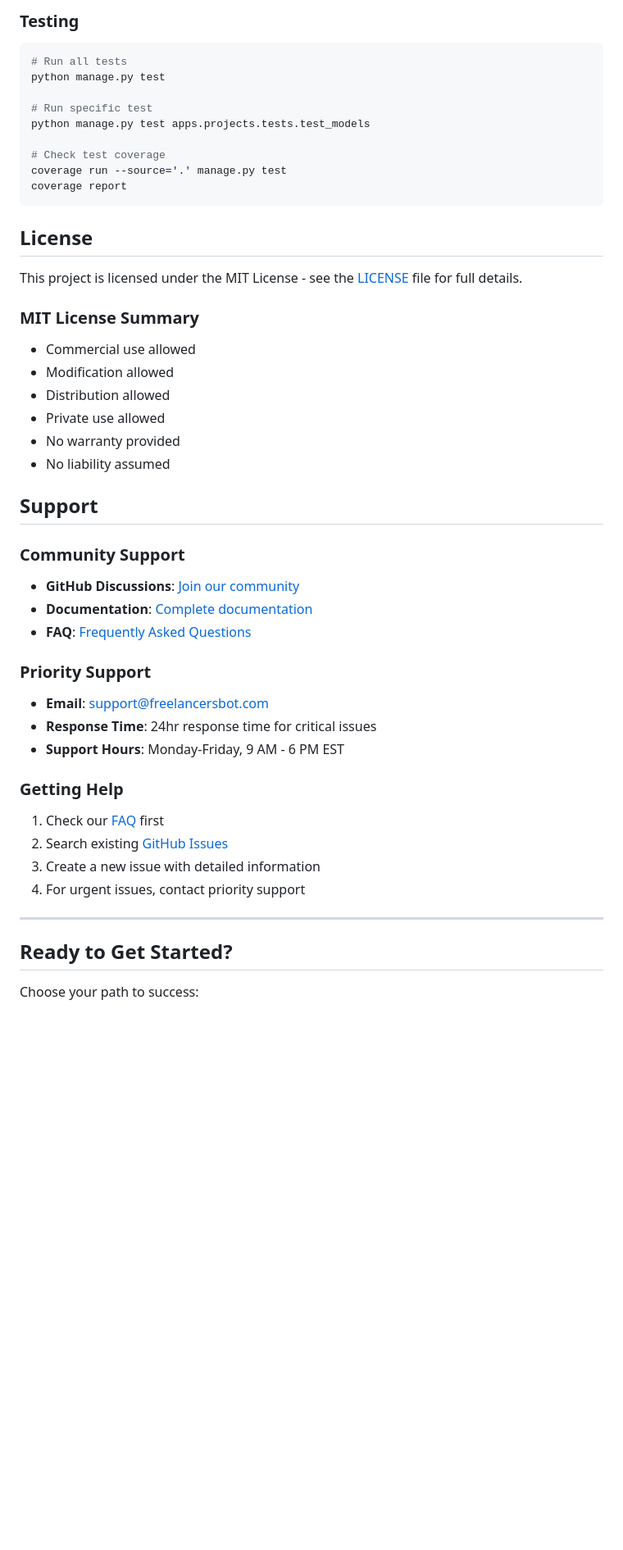
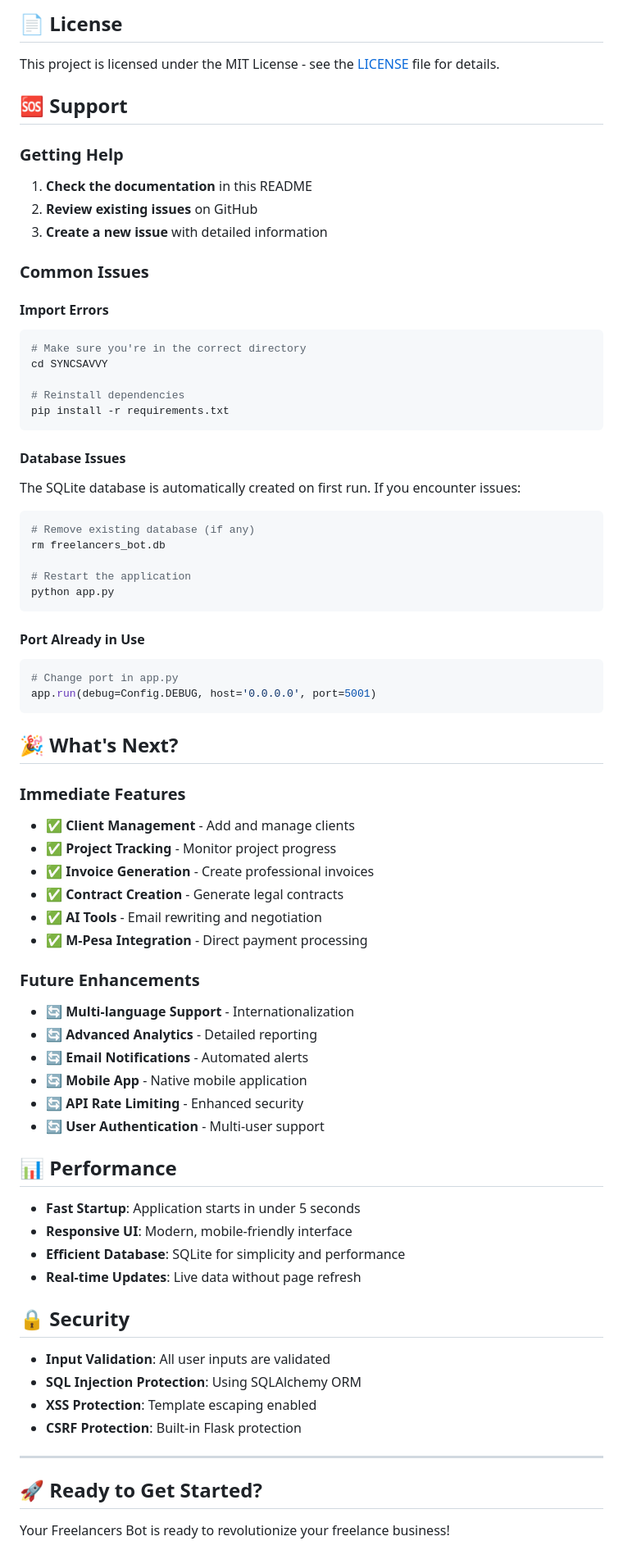
Before and after one commit to GDIAMEL/SYNCSAVVY, a Markdown page: README.md, the part around one of its changes. Shown at 82% size. Drawn GitHub-style; blank space fills up the shorter version.

````diff
--- a/README.md
+++ b/README.md
@@ -293,50 +288,77 @@ We welcome contributions from the community! Please follow our development workf
 
-### Testing
+## 📄 License
+
+This project is licensed under the MIT License - see the [LICENSE](LICENSE) file for details.
+
+## 🆘 Support
+
+### Getting Help
+1. **Check the documentation** in this README
+2. **Review existing issues** on GitHub
+3. **Create a new issue** with detailed information
+
+### Common Issues
+
+#### Import Errors
 ```bash
-# Run all tests
-python manage.py test
+# Make sure you're in the correct directory
+cd SYNCSAVVY
 
-# Run specific test
-python manage.py test apps.projects.tests.test_models
-
-# Check test coverage
-coverage run --source='.' manage.py test
-coverage report
+# Reinstall dependencies
+pip install -r requirements.txt
 ```
 
-##  License
+#### Database Issues
+The SQLite database is automatically created on first run. If you encounter issues:
+```bash
+# Remove existing database (if any)
+rm freelancers_bot.db
 
-This project is licensed under the MIT License - see the [LICENSE](LICENSE) file for full details.
+# Restart the application
+python app.py
+```
 
-### MIT License Summary
-- Commercial use allowed
-- Modification allowed
-- Distribution allowed
-- Private use allowed
-- No warranty provided
-- No liability assumed
+#### Port Already in Use
+```bash
+# Change port in app.py
+app.run(debug=Config.DEBUG, host='0.0.0.0', port=5001)
+```
 
-## Support
+## 🎉 What's Next?
 
-### Community Support
-- **GitHub Discussions**: [Join our community](https://github.com/yourusername/freelancersbot/discussions)
-- **Documentation**: [Complete documentation](https://docs.freelancersbot.com)
-- **FAQ**: [Frequently Asked Questions](https://freelancersbot.com/faq)
+### Immediate Features
+- ✅ **Client Management** - Add and manage clients
+- ✅ **Project Tracking** - Monitor project progress
+- ✅ **Invoice Generation** - Create professional invoices
+- ✅ **Contract Creation** - Generate legal contracts
+- ✅ **AI Tools** - Email rewriting and negotiation
+- ✅ **M-Pesa Integration** - Direct payment processing
 
-### Priority Support
-- **Email**: support@freelancersbot.com
-- **Response Time**: 24hr response time for critical issues
-- **Support Hours**: Monday-Friday, 9 AM - 6 PM EST
+### Future Enhancements
+- 🔄 **Multi-language Support** - Internationalization
+- 🔄 **Advanced Analytics** - Detailed reporting
+- 🔄 **Email Notifications** - Automated alerts
+- 🔄 **Mobile App** - Native mobile application
+- 🔄 **API Rate Limiting** - Enhanced security
+- 🔄 **User Authentication** - Multi-user support
 
-### Getting Help
-1. Check our [FAQ](https://freelancersbot.com/faq) first
-2. Search existing [GitHub Issues](https://github.com/yourusername/freelancersbot/issues)
-3. Create a new issue with detailed information
-4. For urgent issues, contact priority support
+## 📊 Performance
+
+- **Fast Startup**: Application starts in under 5 seconds
+- **Responsive UI**: Modern, mobile-friendly interface
+- **Efficient Database**: SQLite for simplicity and performance
+- **Real-time Updates**: Live data without page refresh
+
+## 🔒 Security
+
+- **Input Validation**: All user inputs are validated
+- **SQL Injection Protection**: Using SQLAlchemy ORM
+- **XSS Protection**: Template escaping enabled
+- **CSRF Protection**: Built-in Flask protection
 
 ---
 
-##  Ready to Get Started?
+## 🚀 Ready to Get Started?
 
-Choose your path to success:
+Your Freelancers Bot is ready to revolutionize your freelance business!
 
````
Also changed, not shown: other parts of README.md (+229 -228 lines).
